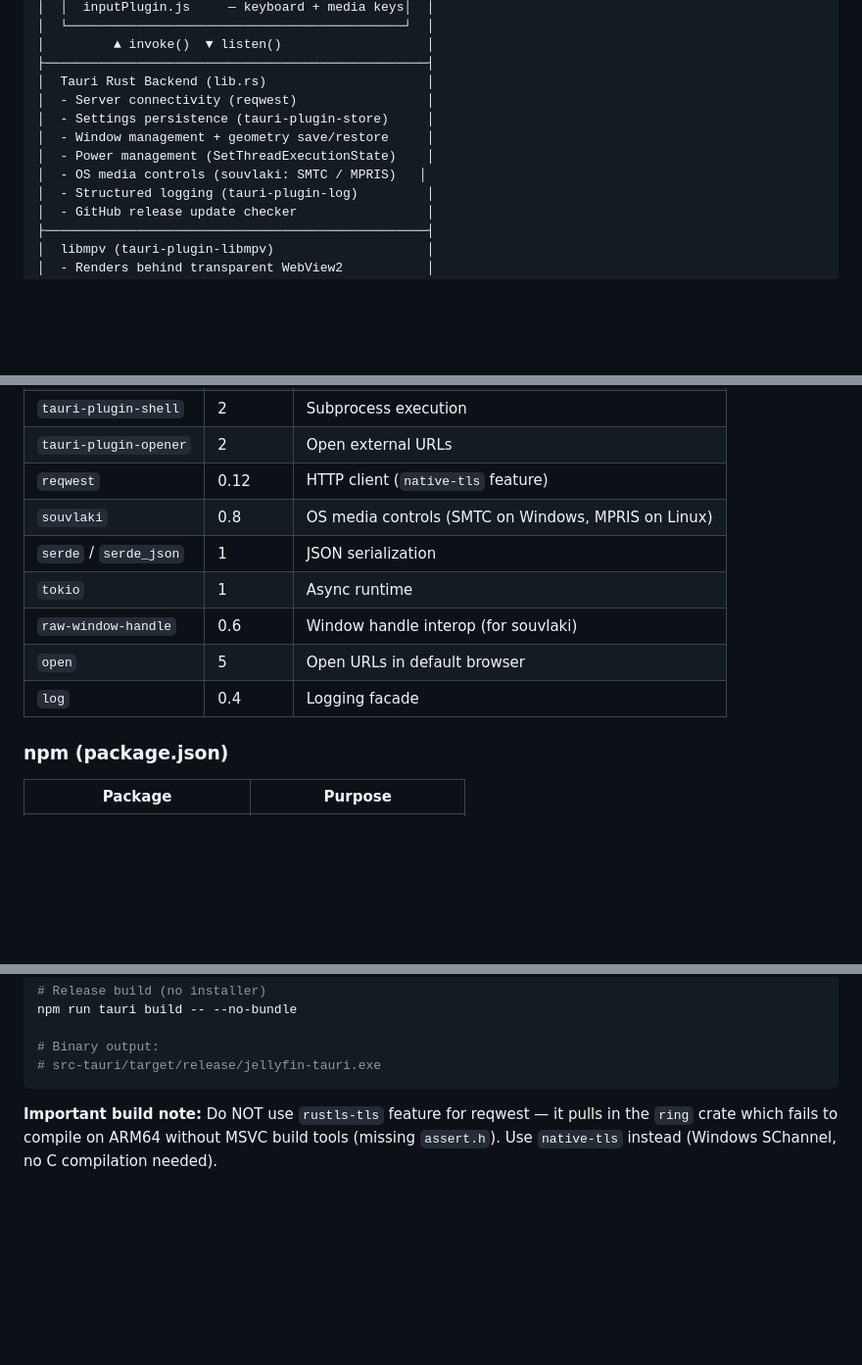
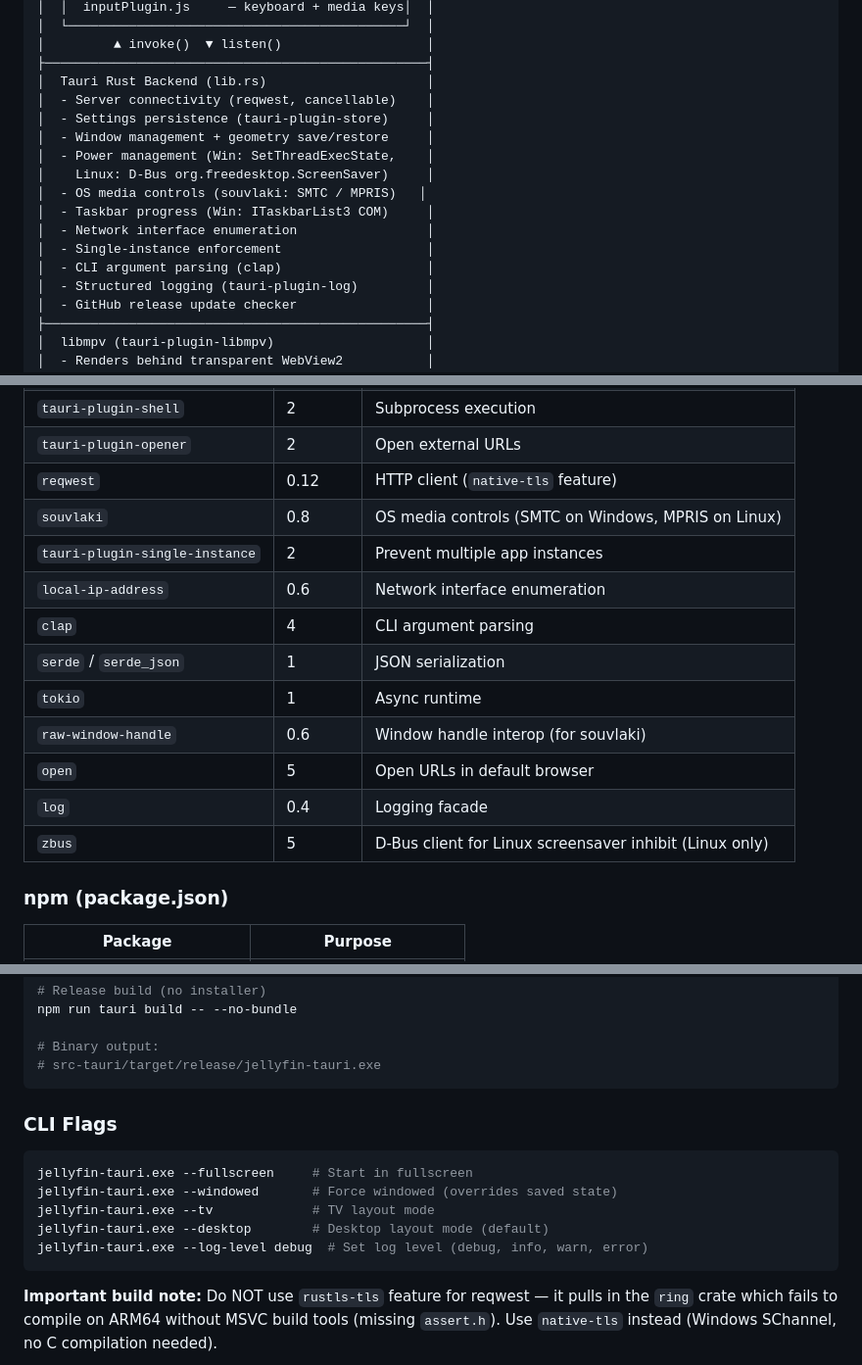
Before and after one commit to dnlbck/jellyfin-tauri, a Markdown page: README.md, 3 parts joined by grey strips. Shown at 98% size. Drawn GitHub-style; blank space fills up the shorter version.

````diff
--- a/README.md
+++ b/README.md
@@ -28,11 +28,16 @@ A lightweight Jellyfin desktop client built with Tauri v2 + WebView2, designed t
 │         ▲ invoke()  ▼ listen()                   │
 ├──────────────────────────────────────────────────┤
 │  Tauri Rust Backend (lib.rs)                     │
-│  - Server connectivity (reqwest)                 │
+│  - Server connectivity (reqwest, cancellable)    │
 │  - Settings persistence (tauri-plugin-store)     │
 │  - Window management + geometry save/restore     │
-│  - Power management (SetThreadExecutionState)    │
+│  - Power management (Win: SetThreadExecState,    │
+│    Linux: D-Bus org.freedesktop.ScreenSaver)     │
 │  - OS media controls (souvlaki: SMTC / MPRIS)   │
+│  - Taskbar progress (Win: ITaskbarList3 COM)     │
+│  - Network interface enumeration                 │
+│  - Single-instance enforcement                   │
+│  - CLI argument parsing (clap)                   │
 │  - Structured logging (tauri-plugin-log)         │
 │  - GitHub release update checker                 │
 ├──────────────────────────────────────────────────┤
@@ -147,11 +158,15 @@ jellyfin-tauri/
 | `tauri-plugin-opener` | 2 | Open external URLs |
 | `reqwest` | 0.12 | HTTP client (`native-tls` feature) |
 | `souvlaki` | 0.8 | OS media controls (SMTC on Windows, MPRIS on Linux) |
+| `tauri-plugin-single-instance` | 2 | Prevent multiple app instances |
+| `local-ip-address` | 0.6 | Network interface enumeration |
+| `clap` | 4 | CLI argument parsing |
 | `serde` / `serde_json` | 1 | JSON serialization |
 | `tokio` | 1 | Async runtime |
 | `raw-window-handle` | 0.6 | Window handle interop (for souvlaki) |
 | `open` | 5 | Open URLs in default browser |
 | `log` | 0.4 | Logging facade |
+| `zbus` | 5 | D-Bus client for Linux screensaver inhibit (Linux only) |
 
 ### npm (package.json)
 
@@ -182,6 +197,16 @@ npm run tauri build -- --no-bundle
 
 # Binary output:
 # src-tauri/target/release/jellyfin-tauri.exe
+```
+
+### CLI Flags
+
+```bash
+jellyfin-tauri.exe --fullscreen     # Start in fullscreen
+jellyfin-tauri.exe --windowed       # Force windowed (overrides saved state)
+jellyfin-tauri.exe --tv             # TV layout mode
+jellyfin-tauri.exe --desktop        # Desktop layout mode (default)
+jellyfin-tauri.exe --log-level debug  # Set log level (debug, info, warn, error)
 ```
 
 **Important build note:** Do NOT use `rustls-tls` feature for reqwest — it pulls in the `ring` crate which fails to compile on ARM64 without MSVC build tools (missing `assert.h`). Use `native-tls` instead (Windows SChannel, no C compilation needed).
````
Also changed, not shown: other parts of README.md (+31 -9 lines).
